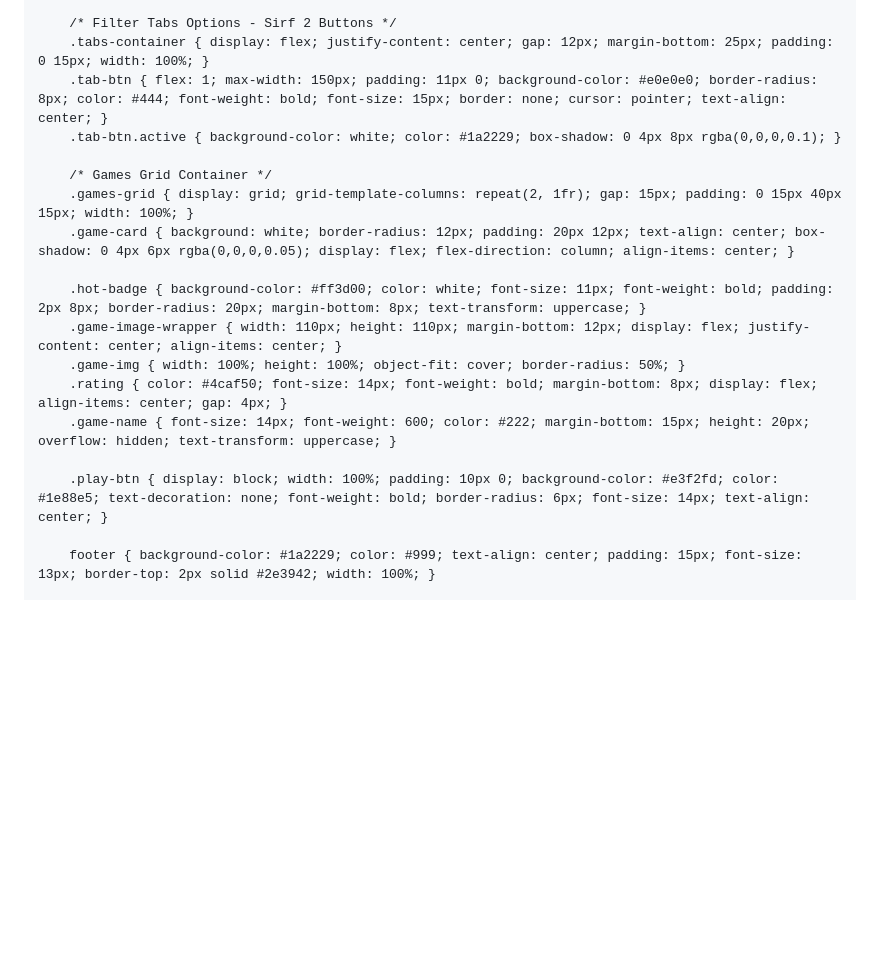
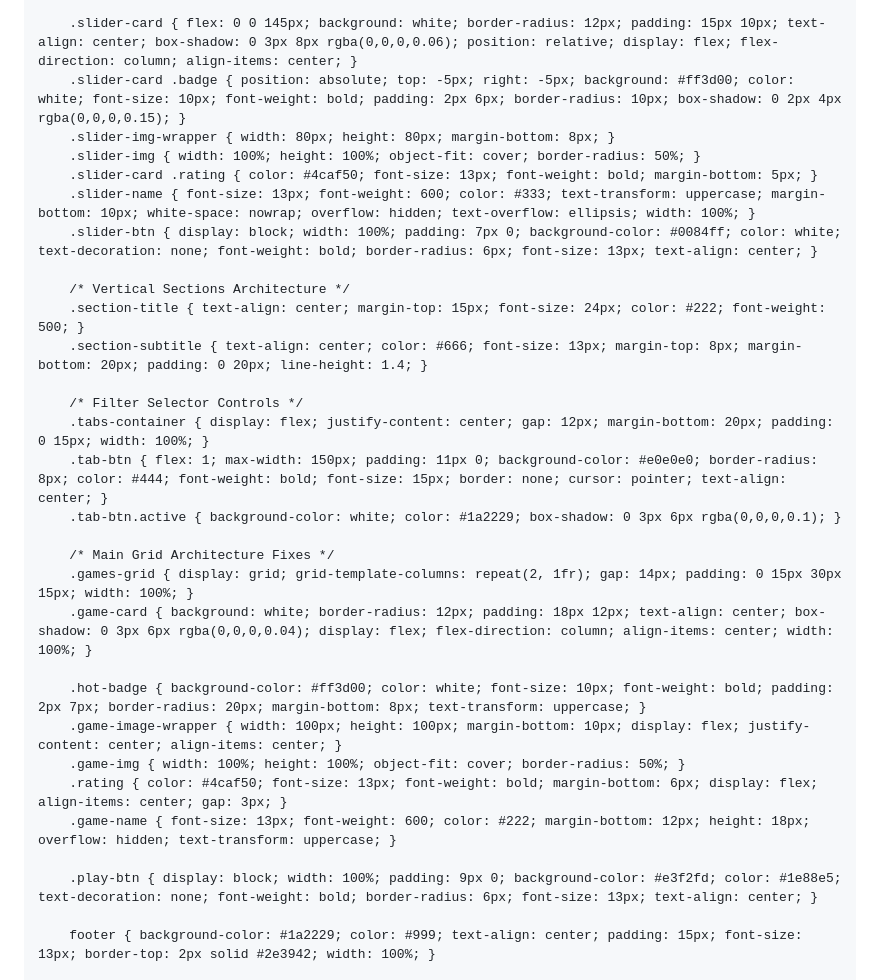
Before and after one commit to suhagthakor3262-lang/Prosafyonogame2026, a Markdown page: README.md, the part around one of its changes. Rendered like a GitHub page; blank space fills up the shorter version.

```diff
--- a/README.md
+++ b/README.md
@@ -60,20 +102,32 @@
 
-        /* Filter Tabs Options - Sirf 2 Buttons */
-        .tabs-container { display: flex; justify-content: center; gap: 12px; margin-bottom: 25px; padding: 0 15px; width: 100%; }
+        .slider-card { flex: 0 0 145px; background: white; border-radius: 12px; padding: 15px 10px; text-align: center; box-shadow: 0 3px 8px rgba(0,0,0,0.06); position: relative; display: flex; flex-direction: column; align-items: center; }
+        .slider-card .badge { position: absolute; top: -5px; right: -5px; background: #ff3d00; color: white; font-size: 10px; font-weight: bold; padding: 2px 6px; border-radius: 10px; box-shadow: 0 2px 4px rgba(0,0,0,0.15); }
+        .slider-img-wrapper { width: 80px; height: 80px; margin-bottom: 8px; }
+        .slider-img { width: 100%; height: 100%; object-fit: cover; border-radius: 50%; }
+        .slider-card .rating { color: #4caf50; font-size: 13px; font-weight: bold; margin-bottom: 5px; }
+        .slider-name { font-size: 13px; font-weight: 600; color: #333; text-transform: uppercase; margin-bottom: 10px; white-space: nowrap; overflow: hidden; text-overflow: ellipsis; width: 100%; }
+        .slider-btn { display: block; width: 100%; padding: 7px 0; background-color: #0084ff; color: white; text-decoration: none; font-weight: bold; border-radius: 6px; font-size: 13px; text-align: center; }
+
+        /* Vertical Sections Architecture */
+        .section-title { text-align: center; margin-top: 15px; font-size: 24px; color: #222; font-weight: 500; }
+        .section-subtitle { text-align: center; color: #666; font-size: 13px; margin-top: 8px; margin-bottom: 20px; padding: 0 20px; line-height: 1.4; }
+
+        /* Filter Selector Controls */
+        .tabs-container { display: flex; justify-content: center; gap: 12px; margin-bottom: 20px; padding: 0 15px; width: 100%; }
         .tab-btn { flex: 1; max-width: 150px; padding: 11px 0; background-color: #e0e0e0; border-radius: 8px; color: #444; font-weight: bold; font-size: 15px; border: none; cursor: pointer; text-align: center; }
-        .tab-btn.active { background-color: white; color: #1a2229; box-shadow: 0 4px 8px rgba(0,0,0,0.1); }
+        .tab-btn.active { background-color: white; color: #1a2229; box-shadow: 0 3px 6px rgba(0,0,0,0.1); }
 
-        /* Games Grid Container */
-        .games-grid { display: grid; grid-template-columns: repeat(2, 1fr); gap: 15px; padding: 0 15px 40px 15px; width: 100%; }
-        .game-card { background: white; border-radius: 12px; padding: 20px 12px; text-align: center; box-shadow: 0 4px 6px rgba(0,0,0,0.05); display: flex; flex-direction: column; align-items: center; }
+        /* Main Grid Architecture Fixes */
+        .games-grid { display: grid; grid-template-columns: repeat(2, 1fr); gap: 14px; padding: 0 15px 30px 15px; width: 100%; }
+        .game-card { background: white; border-radius: 12px; padding: 18px 12px; text-align: center; box-shadow: 0 3px 6px rgba(0,0,0,0.04); display: flex; flex-direction: column; align-items: center; width: 100%; }
 
-        .hot-badge { background-color: #ff3d00; color: white; font-size: 11px; font-weight: bold; padding: 2px 8px; border-radius: 20px; margin-bottom: 8px; text-transform: uppercase; }
-        .game-image-wrapper { width: 110px; height: 110px; margin-bottom: 12px; display: flex; justify-content: center; align-items: center; }
+        .hot-badge { background-color: #ff3d00; color: white; font-size: 10px; font-weight: bold; padding: 2px 7px; border-radius: 20px; margin-bottom: 8px; text-transform: uppercase; }
+        .game-image-wrapper { width: 100px; height: 100px; margin-bottom: 10px; display: flex; justify-content: center; align-items: center; }
         .game-img { width: 100%; height: 100%; object-fit: cover; border-radius: 50%; }
-        .rating { color: #4caf50; font-size: 14px; font-weight: bold; margin-bottom: 8px; display: flex; align-items: center; gap: 4px; }
-        .game-name { font-size: 14px; font-weight: 600; color: #222; margin-bottom: 15px; height: 20px; overflow: hidden; text-transform: uppercase; }
+        .rating { color: #4caf50; font-size: 13px; font-weight: bold; margin-bottom: 6px; display: flex; align-items: center; gap: 3px; }
+        .game-name { font-size: 13px; font-weight: 600; color: #222; margin-bottom: 12px; height: 18px; overflow: hidden; text-transform: uppercase; }
 
-        .play-btn { display: block; width: 100%; padding: 10px 0; background-color: #e3f2fd; color: #1e88e5; text-decoration: none; font-weight: bold; border-radius: 6px; font-size: 14px; text-align: center; }
+        .play-btn { display: block; width: 100%; padding: 9px 0; background-color: #e3f2fd; color: #1e88e5; text-decoration: none; font-weight: bold; border-radius: 6px; font-size: 13px; text-align: center; }
 
         footer { background-color: #1a2229; color: #999; text-align: center; padding: 15px; font-size: 13px; border-top: 2px solid #2e3942; width: 100%; }
 
```
Also changed, not shown: other parts of README.md (+113 -122 lines).
